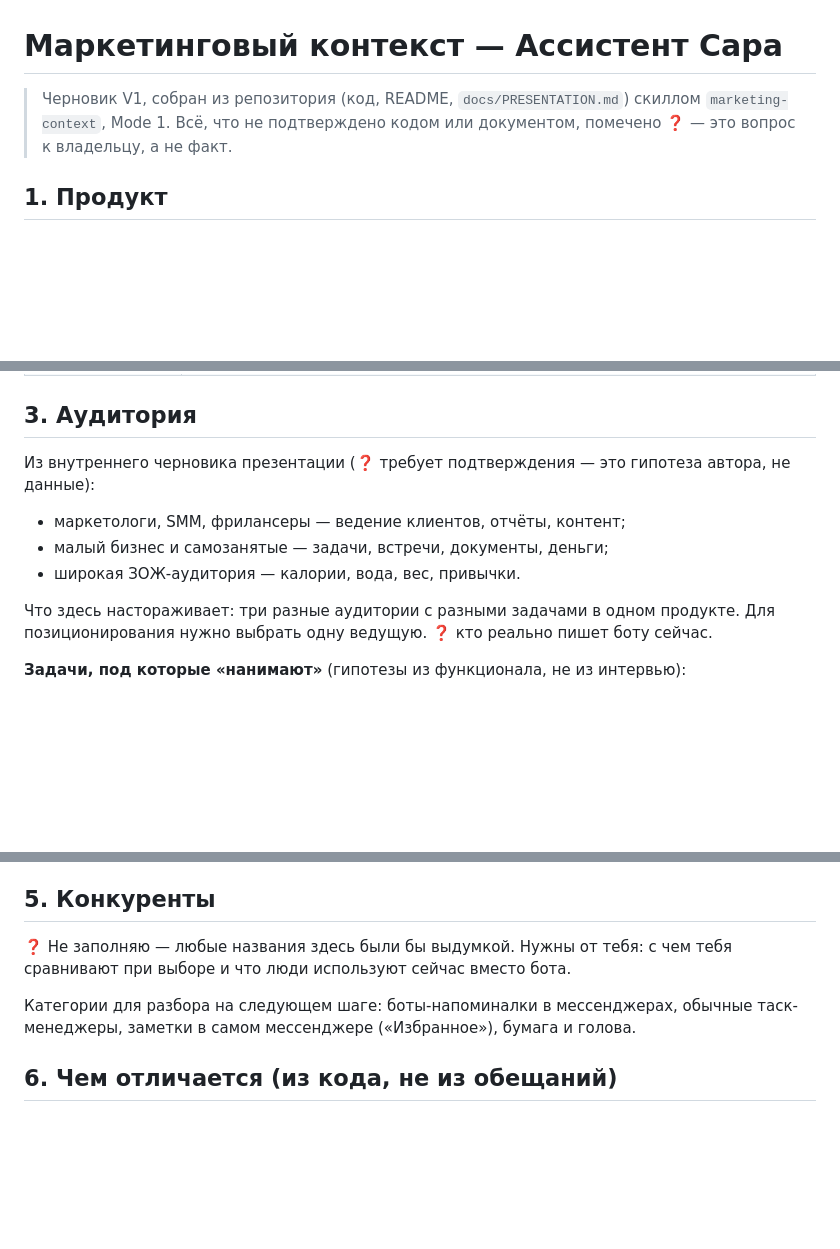
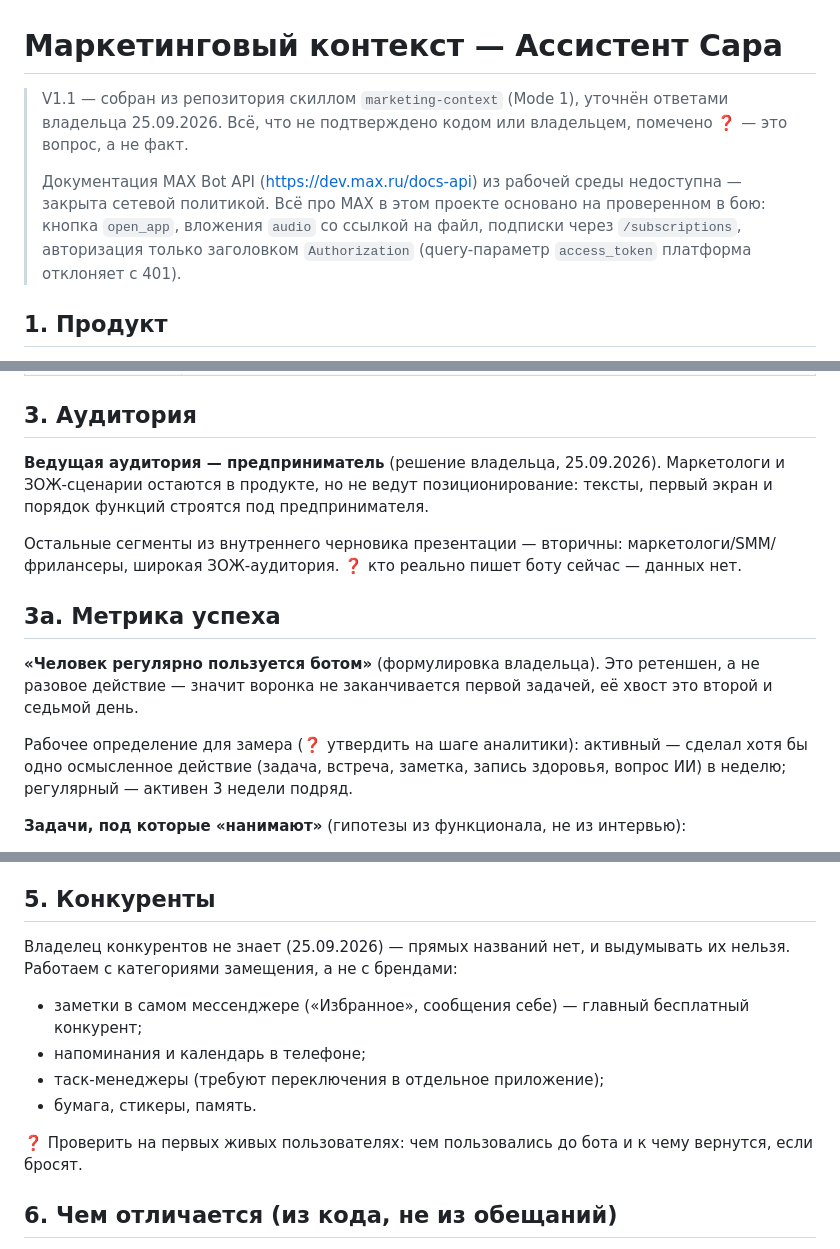
Before and after one commit to dkaratsapov-web/assistant, a Markdown page: .claude/product-marketing-context.md, 3 parts joined by grey strips. Rendered like a GitHub page; blank space fills up the shorter version.

Commit message:
docs: маркетинговый контекст уточнён ответами владельца
Ведущая аудитория — предприниматель, метрика успеха — регулярность
использования, продукт бесплатный, конкуренты неизвестны (работаем
с категориями замещения), цитат клиентов нет.

Co-Authored-By: Claude Opus 5 <noreply@anthropic.com>
Claude-Session: https://claude.ai/code/session_018Dh49Rk6KwFnqs7DX8F77F

```diff
--- a/.claude/product-marketing-context.md
+++ b/.claude/product-marketing-context.md
@@ -1,8 +1,12 @@
 # Маркетинговый контекст — Ассистент Сара
 
-> Черновик V1, собран из репозитория (код, README, `docs/PRESENTATION.md`) скиллом
-> `marketing-context`, Mode 1. Всё, что не подтверждено кодом или документом, помечено
-> ❓ — это вопрос к владельцу, а не факт.
+> V1.1 — собран из репозитория скиллом `marketing-context` (Mode 1), уточнён ответами владельца
+> 25.09.2026. Всё, что не подтверждено кодом или владельцем, помечено ❓ — это вопрос, а не факт.
+>
+> Документация MAX Bot API (<https://dev.max.ru/docs-api>) из рабочей среды недоступна — закрыта
+> сетевой политикой. Всё про MAX в этом проекте основано на проверенном в бою: кнопка `open_app`,
+> вложения `audio` со ссылкой на файл, подписки через `/subscriptions`, авторизация только
+> заголовком `Authorization` (query-параметр `access_token` платформа отклоняет с 401).
 
 ## 1. Продукт
 
@@ -35,13 +41,21 @@
 
 ## 3. Аудитория
 
-Из внутреннего черновика презентации (❓ требует подтверждения — это гипотеза автора, не данные):
-- маркетологи, SMM, фрилансеры — ведение клиентов, отчёты, контент;
-- малый бизнес и самозанятые — задачи, встречи, документы, деньги;
-- широкая ЗОЖ-аудитория — калории, вода, вес, привычки.
+**Ведущая аудитория — предприниматель** (решение владельца, 25.09.2026). Маркетологи и ЗОЖ-сценарии
+остаются в продукте, но не ведут позиционирование: тексты, первый экран и порядок функций строятся
+под предпринимателя.
 
-Что здесь настораживает: три разные аудитории с разными задачами в одном продукте. Для позиционирования
-нужно выбрать одну ведущую. ❓ кто реально пишет боту сейчас.
+Остальные сегменты из внутреннего черновика презентации — вторичны: маркетологи/SMM/фрилансеры,
+широкая ЗОЖ-аудитория. ❓ кто реально пишет боту сейчас — данных нет.
+
+## 3a. Метрика успеха
+
+**«Человек регулярно пользуется ботом»** (формулировка владельца). Это ретеншен, а не разовое
+действие — значит воронка не заканчивается первой задачей, её хвост это второй и седьмой день.
+
+Рабочее определение для замера (❓ утвердить на шаге аналитики): активный — сделал хотя бы одно
+осмысленное действие (задача, встреча, заметка, запись здоровья, вопрос ИИ) в неделю; регулярный —
+активен 3 недели подряд.
 
 **Задачи, под которые «нанимают»** (гипотезы из функционала, не из интервью):
 1. Не потерять задачу и дедлайн, когда некогда открывать таск-менеджер.
@@ -57,11 +71,14 @@
 
 ## 5. Конкуренты
 
-❓ Не заполняю — любые названия здесь были бы выдумкой. Нужны от тебя: с чем тебя сравнивают
-при выборе и что люди используют сейчас вместо бота.
+Владелец конкурентов не знает (25.09.2026) — прямых названий нет, и выдумывать их нельзя.
+Работаем с категориями замещения, а не с брендами:
+- заметки в самом мессенджере («Избранное», сообщения себе) — главный бесплатный конкурент;
+- напоминания и календарь в телефоне;
+- таск-менеджеры (требуют переключения в отдельное приложение);
+- бумага, стикеры, память.
 
-Категории для разбора на следующем шаге: боты-напоминалки в мессенджерах, обычные таск-менеджеры,
-заметки в самом мессенджере («Избранное»), бумага и голова.
+❓ Проверить на первых живых пользователях: чем пользовались до бота и к чему вернутся, если бросят.
 
 ## 6. Чем отличается (из кода, не из обещаний)
 
```
Also changed, not shown: other parts of .claude/product-marketing-context.md (+7 -4 lines).
